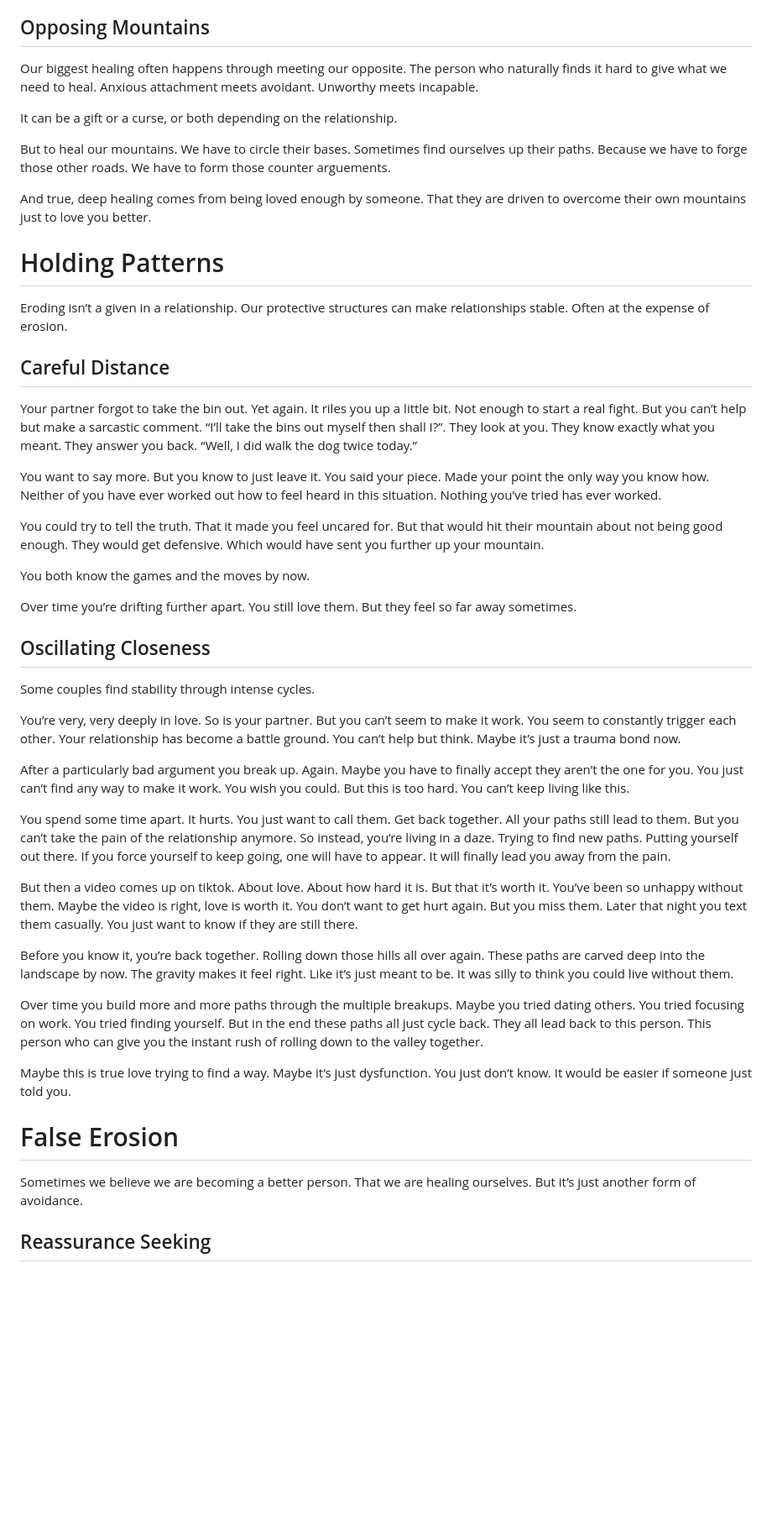
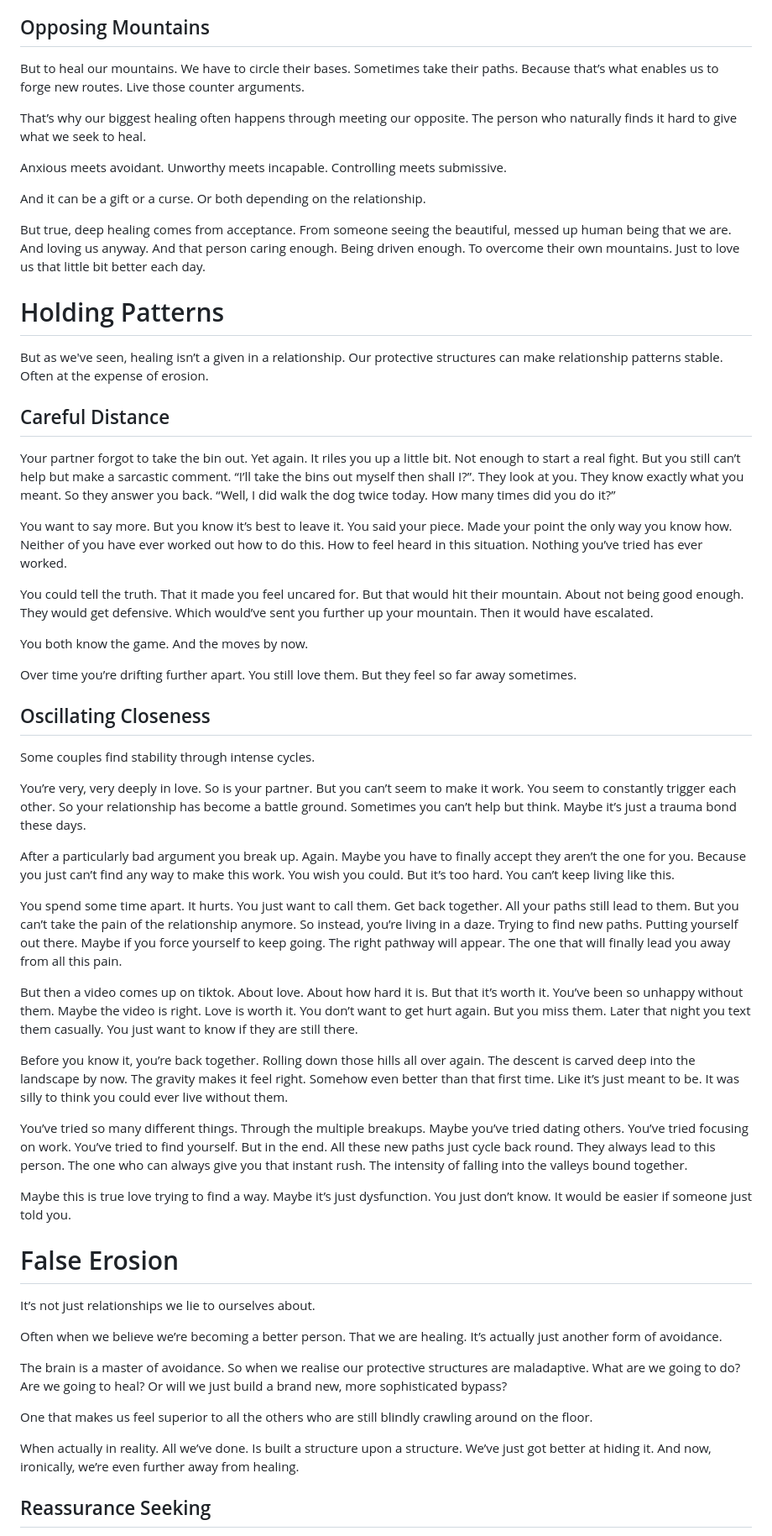
Before and after one commit to Nichola-Roberts/Website, a Markdown page: content.md, the part around the change printed below. Shown: that part at 84% size. Drawn GitHub-style; blank space fills up the shorter version.

```diff
--- a/content.md
+++ b/content.md
@@ -547,47 +553,58 @@ But it turns out your mountains directly oppose each other. Your “I’m too mu
 Solving these patterns is where the hard work begins. Years of trial and error. Cycles of hurt and healing. Hoping that somehow you are circling towards each other rather than away. This is where the real erosion happens. And there are no easy answers.
 
 ## Opposing Mountains
-Our biggest healing often happens through meeting our opposite. The person who naturally finds it hard to give what we need to heal. Anxious attachment meets avoidant. Unworthy meets incapable.
+But to heal our mountains. We have to circle their bases. Sometimes take their paths. Because that’s what enables us to forge new routes. Live those counter arguments.
 
-It can be a gift or a curse, or both depending on the relationship.
+That’s why our biggest healing often happens through meeting our opposite. The person who naturally finds it hard to give what we seek to heal.
 
-But to heal our mountains. We have to circle their bases. Sometimes find ourselves up their paths. Because we have to forge those other roads. We have to form those counter arguements.
+Anxious meets avoidant. Unworthy meets incapable. Controlling meets submissive.
 
-And true, deep healing comes from being loved enough by someone. That they are driven to overcome their own mountains just to love you better.
+And it can be a gift or a curse. Or both depending on the relationship.
+
+But true, deep healing comes from acceptance. From someone seeing the beautiful, messed up human being that we are. And loving us anyway. And that person caring enough. Being driven enough. To overcome their own mountains. Just to love us that little bit better each day.
 
 # Holding Patterns
-Eroding isn’t a given in a relationship. Our protective structures can make relationships stable. Often at the expense of erosion.
+But as we've seen, healing isn’t a given in a relationship. Our protective structures can make relationship patterns stable. Often at the expense of erosion.
 
 ## Careful Distance
-Your partner forgot to take the bin out. Yet again. It riles you up a little bit. Not enough to start a real fight. But you can’t help but make a sarcastic comment. “I’ll take the bins out myself then shall I?”. They look at you. They know exactly what you meant. They answer you back. “Well, I did walk the dog twice today.”
+Your partner forgot to take the bin out. Yet again. It riles you up a little bit. Not enough to start a real fight. But you still can’t help but make a sarcastic comment. “I’ll take the bins out myself then shall I?”. They look at you. They know exactly what you meant. So they answer you back. “Well, I did walk the dog twice today. How many times did you do it?”
 
-You want to say more. But you know to just leave it. You said your piece. Made your point the only way you know how. Neither of you have ever worked out how to feel heard in this situation. Nothing you’ve tried has ever worked.
+You want to say more. But you know it’s best to leave it. You said your piece. Made your point the only way you know how. Neither of you have ever worked out how to do this. How to feel heard in this situation. Nothing you’ve tried has ever worked.
 
-You could try to tell the truth. That it made you feel uncared for. But that would hit their mountain about not being good enough. They would get defensive. Which would have sent you further up your mountain.
+You could tell the truth. That it made you feel uncared for. But that would hit their mountain. About not being good enough. They would get defensive. Which would’ve sent you further up your mountain. Then it would have escalated.
 
-You both know the games and the moves by now.
+You both know the game. And the moves by now.
 
 Over time you’re drifting further apart. You still love them. But they feel so far away sometimes.
 
 ## Oscillating Closeness
 Some couples find stability through intense cycles.
 
-You’re very, very deeply in love. So is your partner. But you can’t seem to make it work. You seem to constantly trigger each other. Your relationship has become a battle ground. You can’t help but think. Maybe it’s just a trauma bond now.
+You’re very, very deeply in love. So is your partner. But you can’t seem to make it work. You seem to constantly trigger each other. So your relationship has become a battle ground. Sometimes you can’t help but think. Maybe it’s just a trauma bond these days.
 
-After a particularly bad argument you break up. Again. Maybe you have to finally accept they aren’t the one for you. You just can’t find any way to make it work. You wish you could. But this is too hard. You can’t keep living like this.
+After a particularly bad argument you break up. Again. Maybe you have to finally accept they aren’t the one for you. Because you just can’t find any way to make this work. You wish you could. But it’s too hard. You can’t keep living like this.
 
-You spend some time apart. It hurts. You just want to call them. Get back together. All your paths still lead to them. But you can’t take the pain of the relationship anymore. So instead, you’re living in a daze. Trying to find new paths. Putting yourself out there. If you force yourself to keep going, one will have to appear. It will finally lead you away from the pain.
+You spend some time apart. It hurts. You just want to call them. Get back together. All your paths still lead to them. But you can’t take the pain of the relationship anymore. So instead, you’re living in a daze. Trying to find new paths. Putting yourself out there. Maybe if you force yourself to keep going. The right pathway will appear. The one that will finally lead you away from all this pain.
 
-But then a video comes up on tiktok. About love. About how hard it is. But that it’s worth it. You’ve been so unhappy without them. Maybe the video is right, love is worth it. You don’t want to get hurt again. But you miss them. Later that night you text them casually. You just want to know if they are still there.
+But then a video comes up on tiktok. About love. About how hard it is. But that it’s worth it. You’ve been so unhappy without them. Maybe the video is right. Love is worth it. You don’t want to get hurt again. But you miss them. Later that night you text them casually. You just want to know if they are still there.
 
-Before you know it, you’re back together. Rolling down those hills all over again. These paths are carved deep into the landscape by now. The gravity makes it feel right. Like it’s just meant to be. It was silly to think you could live without them.
+Before you know it, you’re back together. Rolling down those hills all over again. The descent is carved deep into the landscape by now. The gravity makes it feel right. Somehow even better than that first time. Like it’s just meant to be. It was silly to think you could ever live without them.
 
-Over time you build more and more paths through the multiple breakups. Maybe you tried dating others. You tried focusing on work. You tried finding yourself. But in the end these paths all just cycle back. They all lead back to this person. This person who can give you the instant rush of rolling down to the valley together.
+You’ve tried so many different things. Through the multiple breakups. Maybe you’ve tried dating others. You’ve tried focusing on work. You’ve tried to find yourself. But in the end. All these new paths just cycle back round. They always lead to this person. The one who can always give you that instant rush. The intensity of falling into the valleys bound together.
 
 Maybe this is true love trying to find a way. Maybe it’s just dysfunction. You just don’t know. It would be easier if someone just told you.
 
 # False Erosion
-Sometimes we believe we are becoming a better person. That we are healing ourselves. But it’s just another form of avoidance.
+It’s not just relationships we lie to ourselves about.
+
+Often when we believe we’re becoming a better person. That we are healing. It’s actually just another form of avoidance.
+
+The brain is a master of avoidance. So when we realise our protective structures are maladaptive. What are we going to do? Are we going to heal? Or will we just build a brand new, more sophisticated bypass?
+
+One that makes us feel superior to all the others who are still blindly crawling around on the floor.
+
+When actually in reality. All we’ve done. Is built a structure upon a structure. We’ve just got better at hiding it. And now, ironically, we’re even further away from healing.
+
 
 ## Reassurance Seeking
 You’ve read the books. Been to therapy. Done the work. Learnt to be brave and communicate your needs. Even if they aren’t always well received. You are doing what is right for you.
```
Also changed, not shown: other parts of content.md (+18 -12 lines).
